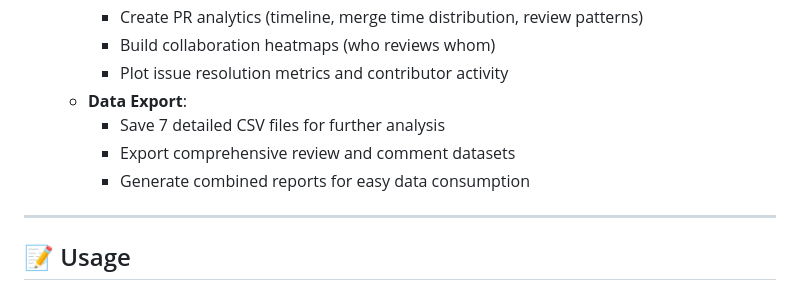
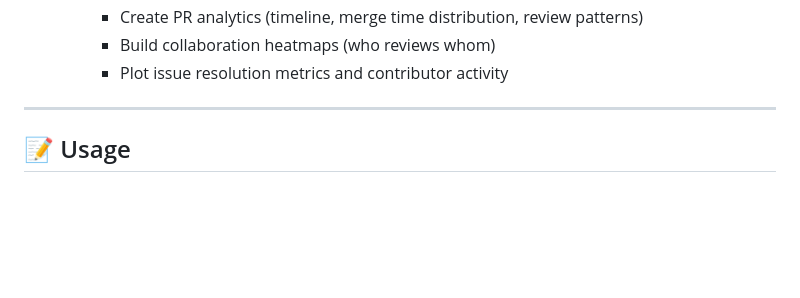
Before and after one commit to eshabalaji/Code-Review-Analytics, a Markdown page: README.md, the part around the change. Rendered like a GitHub page; blank space fills up the shorter version.

```diff
--- a/README.md
+++ b/README.md
@@ -39,10 +39,6 @@ Code-Review-Analytics is a tool designed to analyze code reviews. It tracks key
     * Create PR analytics (timeline, merge time distribution, review patterns)
     * Build collaboration heatmaps (who reviews whom)
     * Plot issue resolution metrics and contributor activity
-  * **Data Export**:
-    * Save 7 detailed CSV files for further analysis
-    * Export comprehensive review and comment datasets
-    * Generate combined reports for easy data consumption
 ---
 
 ## 📝 Usage
```
